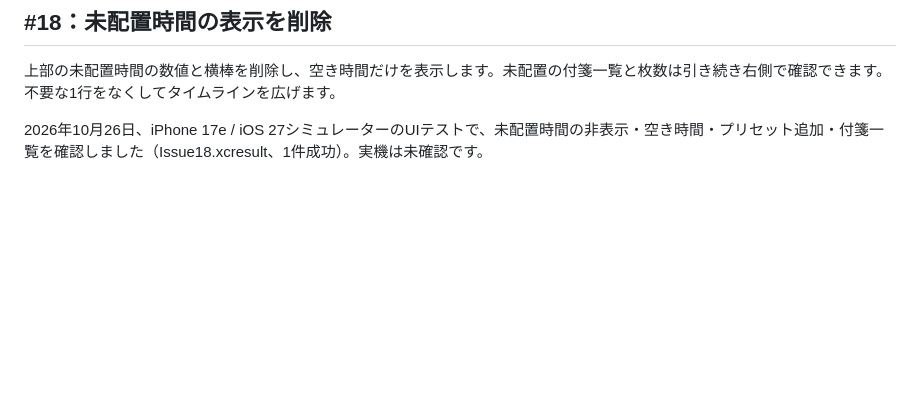
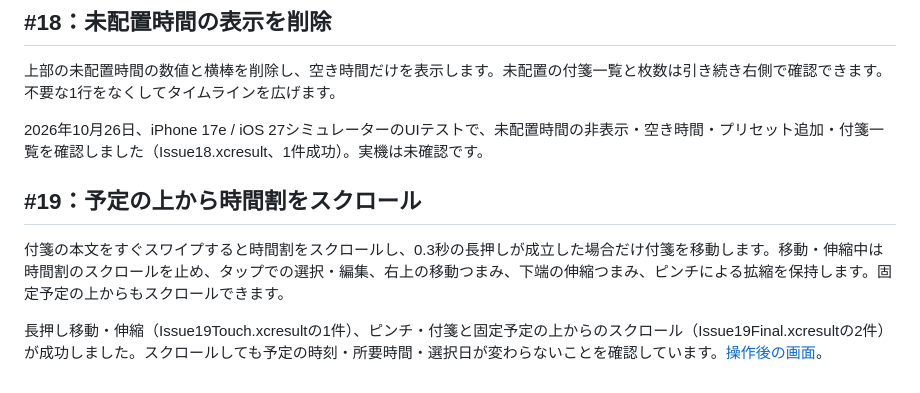
Before and after one commit to sfujibijutsukan/yoteikan, a Markdown page: docs/issues-18-20.md, the part around the change. GitHub-like rendering; blank space fills up the shorter version.

Commit message:
Allow timeline scrolling from event cards

```diff
--- a/docs/issues-18-20.md
+++ b/docs/issues-18-20.md
@@ -5,3 +5,9 @@
 上部の未配置時間の数値と横棒を削除し、空き時間だけを表示します。未配置の付箋一覧と枚数は引き続き右側で確認できます。不要な1行をなくしてタイムラインを広げます。
 
 2026年10月26日、iPhone 17e / iOS 27シミュレーターのUIテストで、未配置時間の非表示・空き時間・プリセット追加・付箋一覧を確認しました（Issue18.xcresult、1件成功）。実機は未確認です。
+
+## #19：予定の上から時間割をスクロール
+
+付箋の本文をすぐスワイプすると時間割をスクロールし、0.3秒の長押しが成立した場合だけ付箋を移動します。移動・伸縮中は時間割のスクロールを止め、タップでの選択・編集、右上の移動つまみ、下端の伸縮つまみ、ピンチによる拡縮を保持します。固定予定の上からもスクロールできます。
+
+長押し移動・伸縮（Issue19Touch.xcresultの1件）、ピンチ・付箋と固定予定の上からのスクロール（Issue19Final.xcresultの2件）が成功しました。スクロールしても予定の時刻・所要時間・選択日が変わらないことを確認しています。[操作後の画面](screenshots/25-scroll-on-event.png)。
```
Also changed, not shown: README.md (+1 -0 lines), docs/screenshots/24-pinch-timeline.png, docs/screenshots/25-scroll-on-event.png (added), 3 other files.
